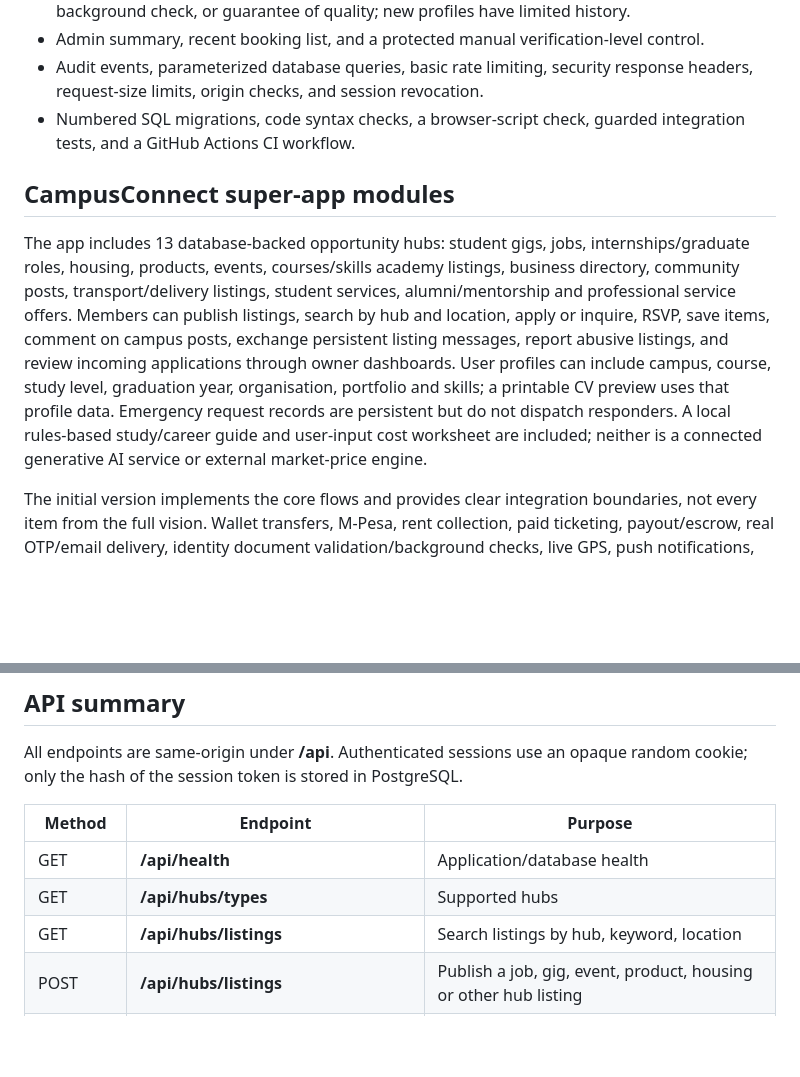
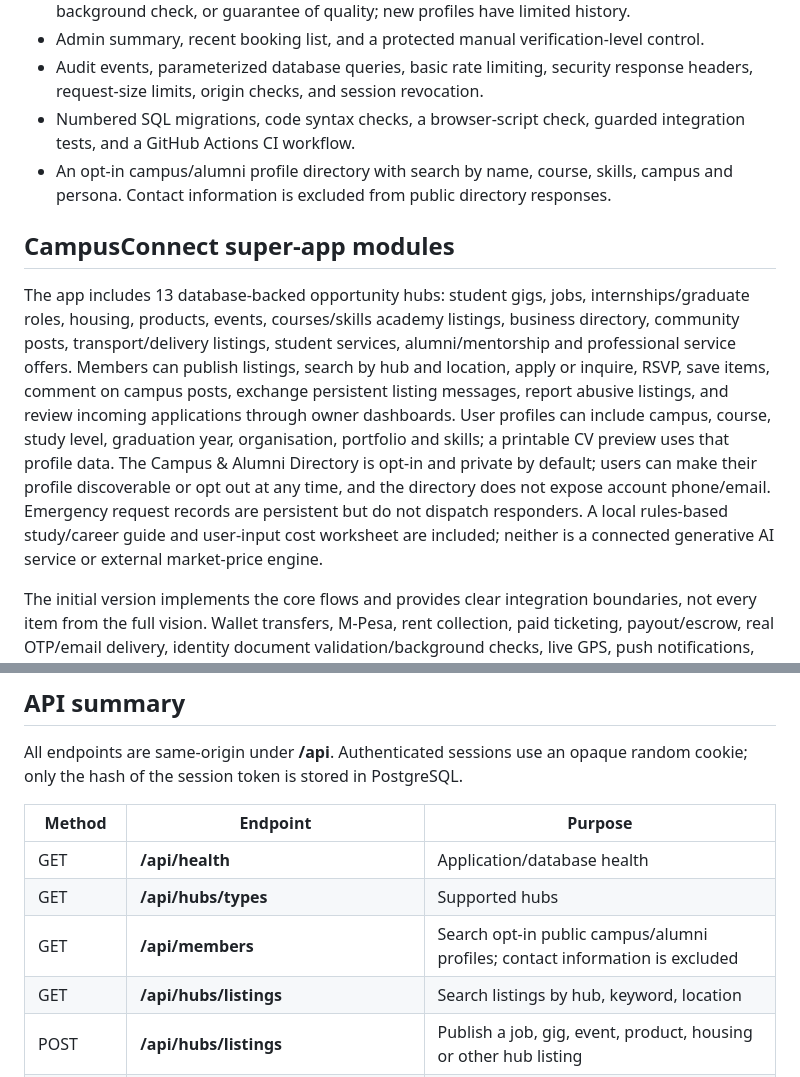
Before and after one commit to deontelik-lang/kyu-programming-projects, a Markdown page: fundiconnect-pro/README.md, 2 parts joined by grey strips. Rendered like a GitHub page; blank space fills up the shorter version.

Commit message:
Document privacy-first campus directory

```diff
--- a/fundiconnect-pro/README.md
+++ b/fundiconnect-pro/README.md
@@ -24,10 +24,11 @@ FundiConnect Pro is a Kenya-first marketplace MVP connecting customers with elec
 - Admin summary, recent booking list, and a protected manual verification-level control.
 - Audit events, parameterized database queries, basic rate limiting, security response headers, request-size limits, origin checks, and session revocation.
 - Numbered SQL migrations, code syntax checks, a browser-script check, guarded integration tests, and a GitHub Actions CI workflow.
+- An opt-in campus/alumni profile directory with search by name, course, skills, campus and persona. Contact information is excluded from public directory responses.
 
 ## CampusConnect super-app modules
 
-The app includes 13 database-backed opportunity hubs: student gigs, jobs, internships/graduate roles, housing, products, events, courses/skills academy listings, business directory, community posts, transport/delivery listings, student services, alumni/mentorship and professional service offers. Members can publish listings, search by hub and location, apply or inquire, RSVP, save items, comment on campus posts, exchange persistent listing messages, report abusive listings, and review incoming applications through owner dashboards. User profiles can include campus, course, study level, graduation year, organisation, portfolio and skills; a printable CV preview uses that profile data. Emergency request records are persistent but do not dispatch responders. A local rules-based study/career guide and user-input cost worksheet are included; neither is a connected generative AI service or external market-price engine.
+The app includes 13 database-backed opportunity hubs: student gigs, jobs, internships/graduate roles, housing, products, events, courses/skills academy listings, business directory, community posts, transport/delivery listings, student services, alumni/mentorship and professional service offers. Members can publish listings, search by hub and location, apply or inquire, RSVP, save items, comment on campus posts, exchange persistent listing messages, report abusive listings, and review incoming applications through owner dashboards. User profiles can include campus, course, study level, graduation year, organisation, portfolio and skills; a printable CV preview uses that profile data. The Campus & Alumni Directory is opt-in and private by default; users can make their profile discoverable or opt out at any time, and the directory does not expose account phone/email. Emergency request records are persistent but do not dispatch responders. A local rules-based study/career guide and user-input cost worksheet are included; neither is a connected generative AI service or external market-price engine.
 
 The initial version implements the core flows and provides clear integration boundaries, not every item from the full vision. Wallet transfers, M-Pesa, rent collection, paid ticketing, payout/escrow, real OTP/email delivery, identity document validation/background checks, live GPS, push notifications, real-time WebSocket chat, course content delivery, employer integrations, referral reward awards and AI-provider calls are **not enabled**.
 
@@ -80,6 +81,7 @@ All endpoints are same-origin under **/api**. Authenticated sessions use an opaq
 |---|---|---|
 | GET | **/api/health** | Application/database health |
 | GET | **/api/hubs/types** | Supported hubs |
+| GET | **/api/members** | Search opt-in public campus/alumni profiles; contact information is excluded |
 | GET | **/api/hubs/listings** | Search listings by hub, keyword, location |
 | POST | **/api/hubs/listings** | Publish a job, gig, event, product, housing or other hub listing |
 | POST | **/api/hubs/listings/:id/actions** | Apply, inquire, RSVP, enrol interest, mentor request or save |
```
